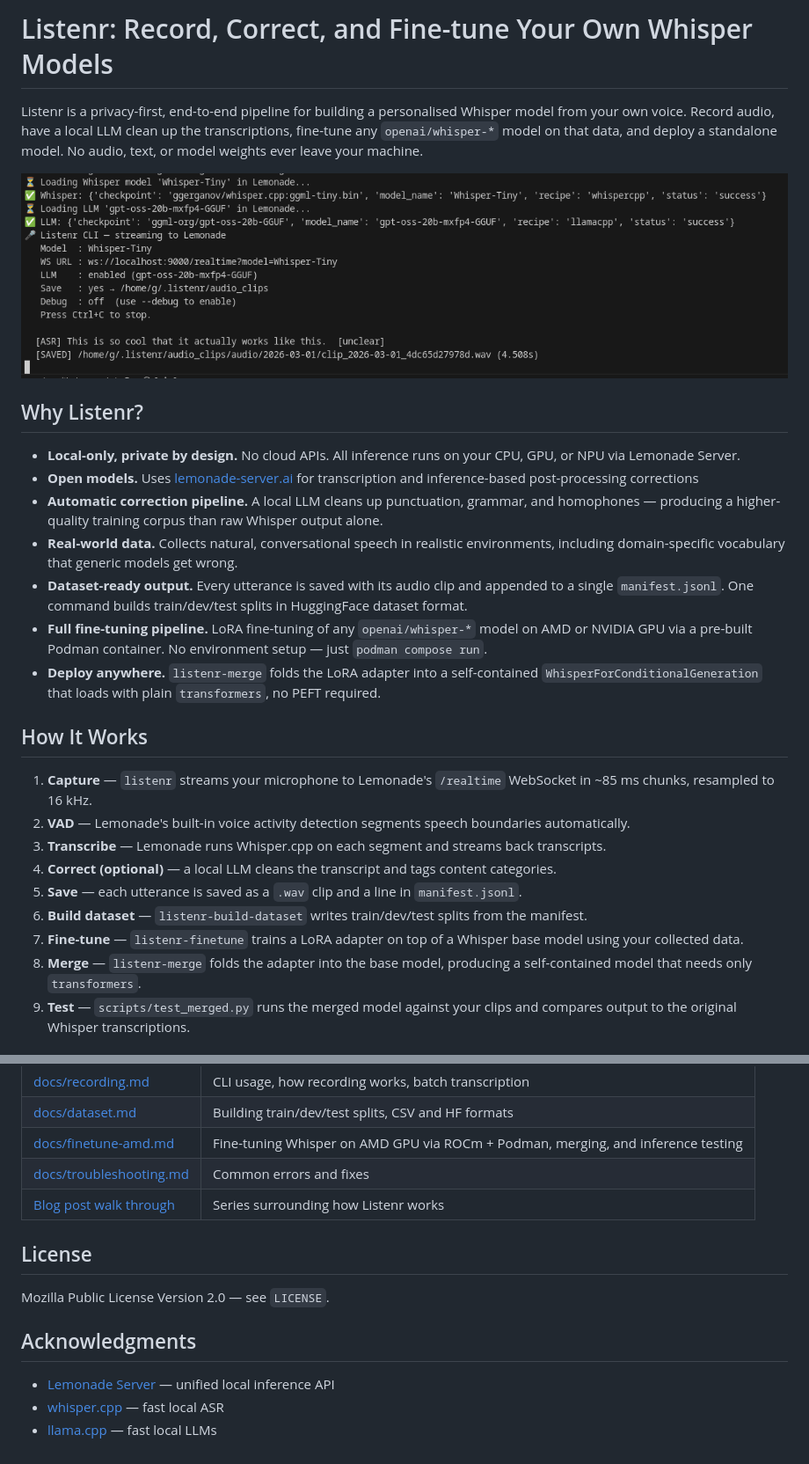
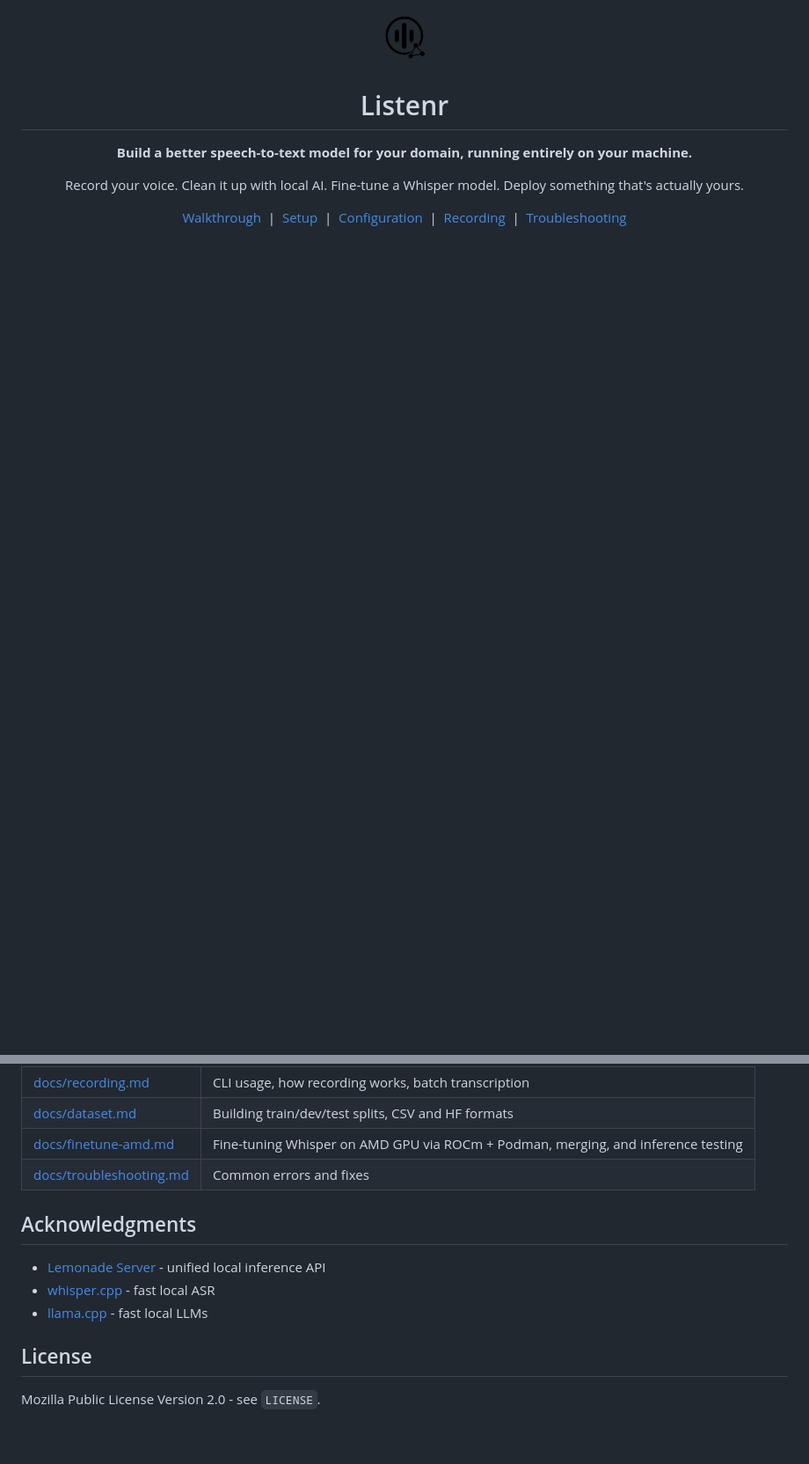
Before and after one commit to Rebreda/listenr, a Markdown page: README.md, 2 parts joined by grey strips. Shown: that part at 88% size. Drawn GitHub-style; pictures changed too: assets/images/logo.png (added); blank space fills up the shorter version.

Commit message:
docs: revamp docs, add lemonade challenge banner

```diff
--- a/README.md
+++ b/README.md
@@ -1,29 +1,19 @@
 
-# Listenr: Record, Correct, and Fine-tune Your Own Whisper Models
+<div align="center">
 
-Listenr is a privacy-first, end-to-end pipeline for building a personalised Whisper model from your own voice. Record audio, have a local LLM clean up the transcriptions, fine-tune any `openai/whisper-*` model on that data, and deploy a standalone model. No audio, text, or model weights ever leave your machine.
+<img src="assets/images/logo.png" alt="Listenr Logo" width="64">
 
-![Listenr CLI streaming — example output](screenshot.png)
+# Listenr
 
-## Why Listenr?
+**Build a better speech-to-text model for your domain, running entirely on your machine.**
 
-- **Local-only, private by design.** No cloud APIs. All inference runs on your CPU, GPU, or NPU via Lemonade Server.
-- **Open models.** Uses [lemonade-server.ai](lemonade-server.ai) for transcription and inference-based post-processing corrections
-- **Automatic correction pipeline.** A local LLM cleans up punctuation, grammar, and homophones — producing a higher-quality training corpus than raw Whisper output alone.
-- **Real-world data.** Collects natural, conversational speech in realistic environments, including domain-specific vocabulary that generic models get wrong.
-- **Dataset-ready output.** Every utterance is saved with its audio clip and appended to a single `manifest.jsonl`. One command builds train/dev/test splits in HuggingFace dataset format.
-- **Full fine-tuning pipeline.** LoRA fine-tuning of any `openai/whisper-*` model on AMD or NVIDIA GPU via a pre-built Podman container. No environment setup — just `podman compose run`.
-- **Deploy anywhere.** `listenr-merge` folds the LoRA adapter into a self-contained `WhisperForConditionalGeneration` that loads with plain `transformers`, no PEFT required.
+Record your voice. Clean it up with local AI. Fine-tune a Whisper model. Deploy something that's actually yours.
 
-## How It Works
+<a href="https://quickthoughts.ca/posts/listenr-asr-training-data-problem/">Walkthrough</a> &nbsp;|&nbsp;
+<a href="docs/setup.md">Setup</a> &nbsp;|&nbsp;
+<a href="docs/configuration.md">Configuration</a> &nbsp;|&nbsp;
+<a href="docs/recording.md">Recording</a> &nbsp;|&nbsp;
+<a href="docs/troubleshooting.md">Troubleshooting</a>
 
-1. **Capture** — `listenr` streams your microphone to Lemonade's `/realtime` WebSocket in ~85 ms chunks, resampled to 16 kHz.
-2. **VAD** — Lemonade's built-in voice activity detection segments speech boundaries automatically.
-3. **Transcribe** — Lemonade runs Whisper.cpp on each segment and streams back transcripts.
-4. **Correct (optional)** — a local LLM cleans the transcript and tags content categories.
-5. **Save** — each utterance is saved as a `.wav` clip and a line in `manifest.jsonl`.
-6. **Build dataset** — `listenr-build-dataset` writes train/dev/test splits from the manifest.
-7. **Fine-tune** — `listenr-finetune` trains a LoRA adapter on top of a Whisper base model using your collected data.
-8. **Merge** — `listenr-merge` folds the adapter into the base model, producing a self-contained model that needs only `transformers`.
-9. **Test** — `scripts/test_merged.py` runs the merged model against your clips and compares output to the original Whisper transcriptions.
+<br>
 
@@ -65,14 +97,13 @@ See [docs/setup.md](docs/setup.md) for full installation instructions.
 | [docs/dataset.md](docs/dataset.md) | Building train/dev/test splits, CSV and HF formats |
 | [docs/finetune-amd.md](docs/finetune-amd.md) | Fine-tuning Whisper on AMD GPU via ROCm + Podman, merging, and inference testing |
 | [docs/troubleshooting.md](docs/troubleshooting.md) | Common errors and fixes |
-| [Blog post walk through](https://quickthoughts.ca/posts/listenr-asr-training-data-problem/) | Series surrounding how Listenr works |
+
+## Acknowledgments
+
+- [Lemonade Server](https://lemonade-server.ai) - unified local inference API
+- [whisper.cpp](https://github.com/ggerganov/whisper.cpp) - fast local ASR
+- [llama.cpp](https://github.com/ggerganov/llama.cpp) - fast local LLMs
 
 ## License
 
-Mozilla Public License Version 2.0 — see `LICENSE`.
-
-## Acknowledgments
-
-- [Lemonade Server](https://lemonade-server.ai) — unified local inference API
-- [whisper.cpp](https://github.com/ggerganov/whisper.cpp) — fast local ASR
-- [llama.cpp](https://github.com/ggerganov/llama.cpp) — fast local LLMs
+Mozilla Public License Version 2.0 - see `LICENSE`.
```
Also changed, not shown: other parts of README.md (+47 -5 lines), assets/images/screenshot.png (added).
